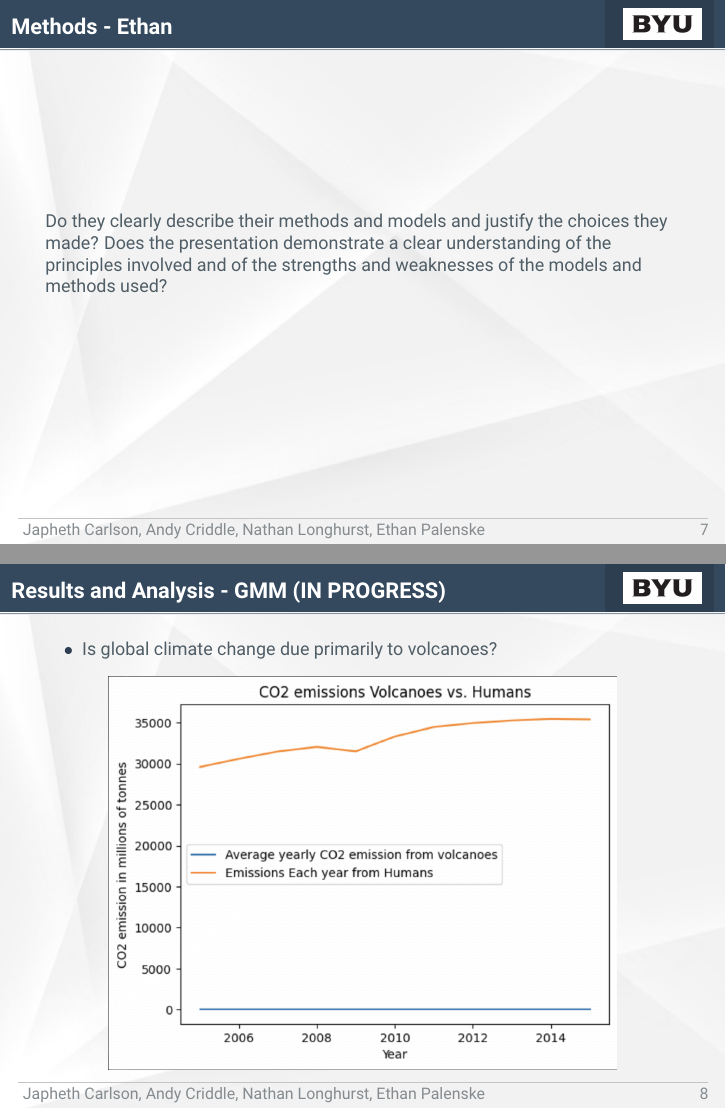
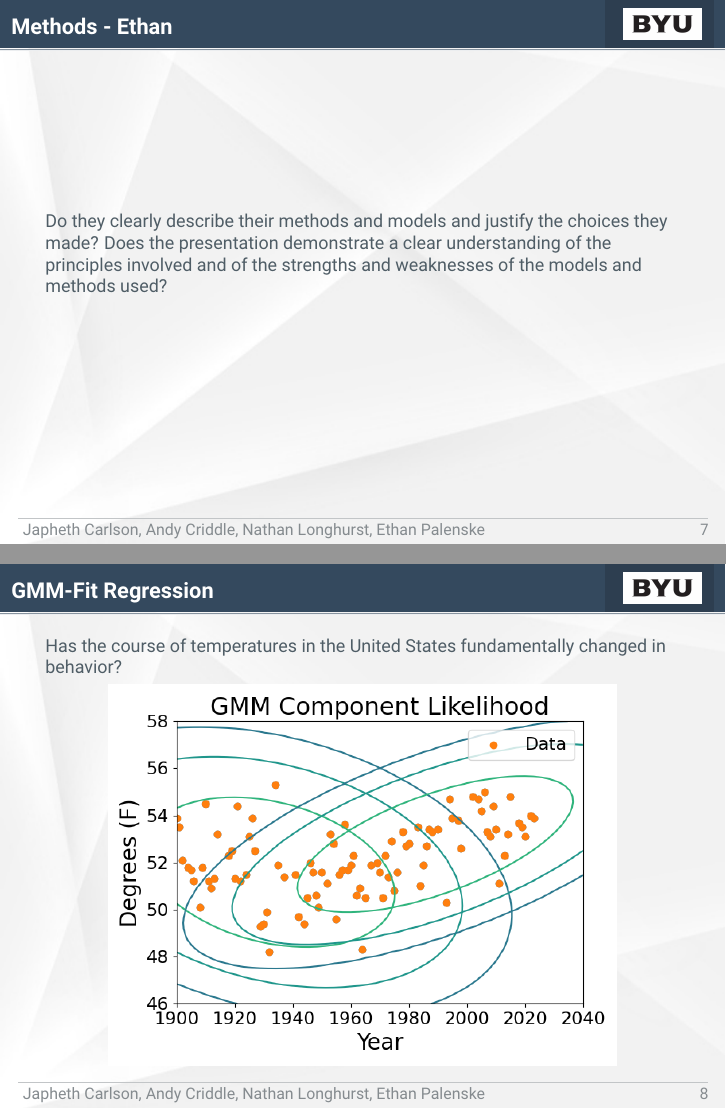
Before and after one commit to EthanPrimes/modeling_climate_change, LaTeX slides (presentation/demo.tex): pages 9 and 11 of 17 before the commit and pages 9 and 11 of 19 after it, joined at a grey line. Compiled offline with pdfLaTeX.

Commit message:
Update Andy's Slides

```diff
--- a/presentation/demo.tex
+++ b/presentation/demo.tex
@@ -156,12 +156,12 @@
     \par Do they clearly describe their methods and models and justify the choices they made? Does the presentation demonstrate a clear understanding of the principles involved and of the strengths and weaknesses of the models and methods used?
 \end{frame}
 
-\begin{frame}{Results and Analysis - GMM (IN PROGRESS)}
-    \begin{itemize}
-        \item Is global climate change due primarily to volcanoes?
-    \end{itemize}
+\begin{frame}{GMM-Fit Regression}
+    \par Has the course of temperatures in the United States fundamentally changed in behavior?
 
     \pause
 
     \makebox[\linewidth] {
-        \includegraphics[width=0.7\paperwidth]{assets/volcano_co2.png}
+        \includegraphics[width=0.7\paperwidth]{assets/gmm1.png}
+    }
+\end{frame}
```
Also changed, not shown: presentation/assets/gmm1.png (added), presentation/assets/gmm2.png (added), presentation/assets/gmm3.png (added), presentation/demo.tex (10 more changed lines).
